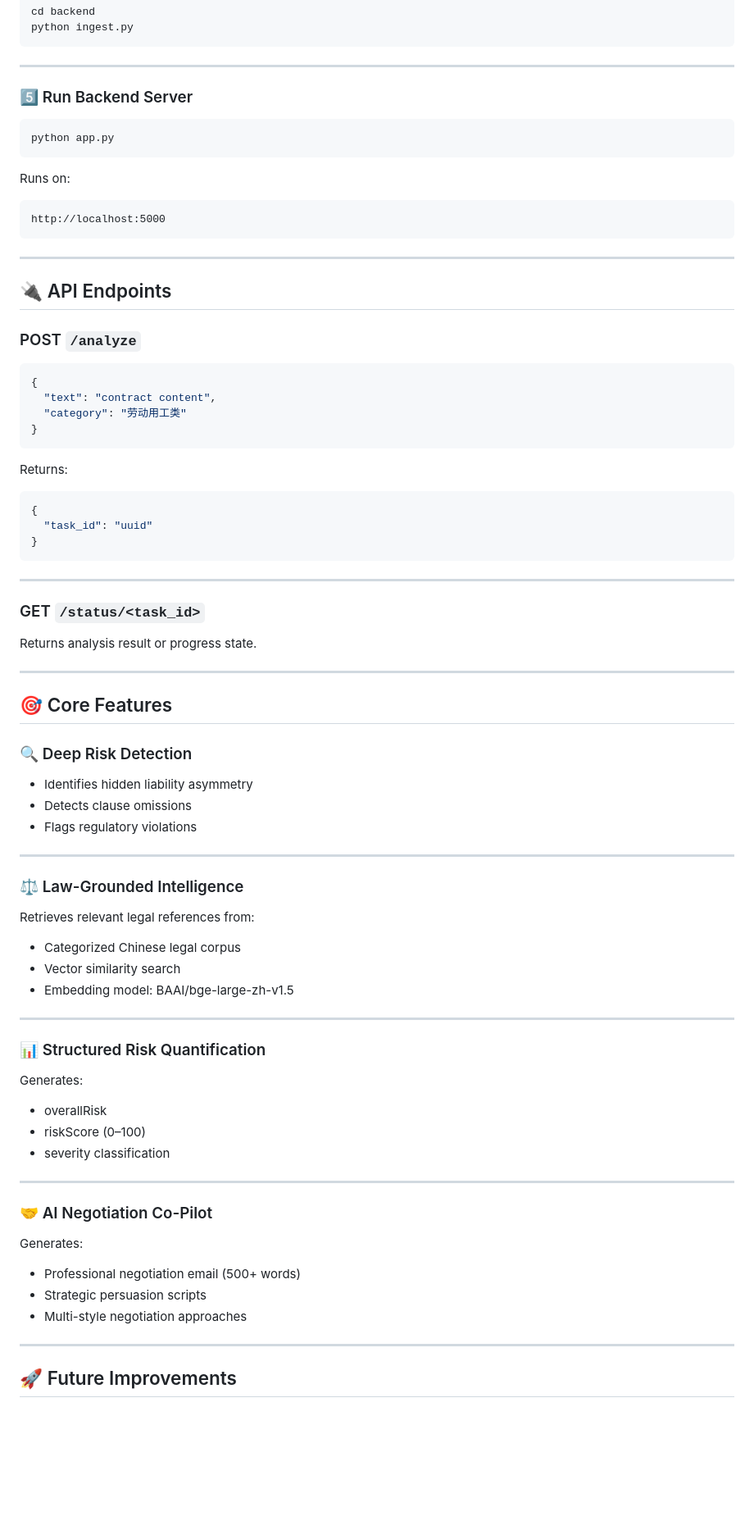
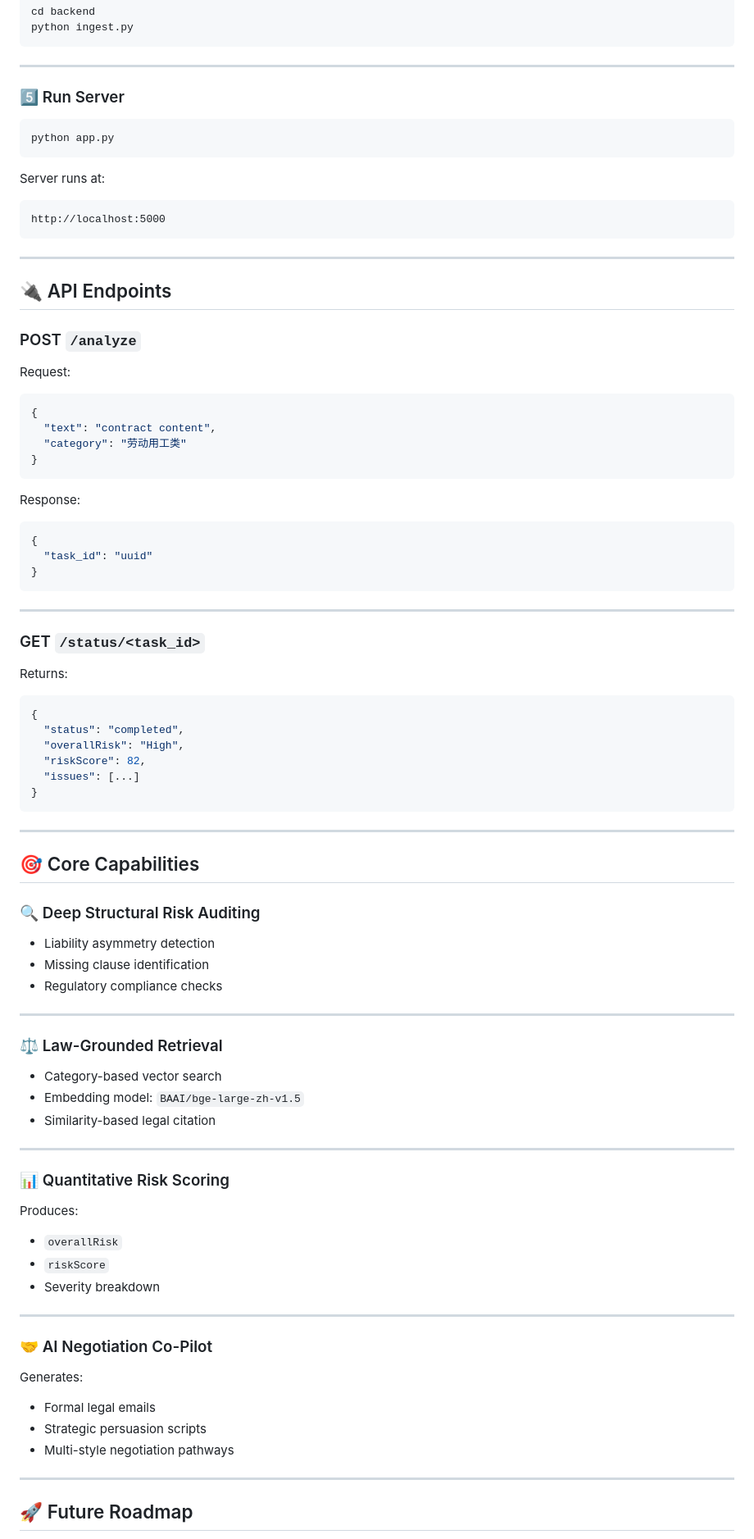
Before and after one commit to youzhaozhao/ContractClarity, a Markdown page: README.md, the part around one of its changes. Shown at 82% size. GitHub-like rendering; blank space fills up the shorter version.

````diff
--- a/README.md
+++ b/README.md
@@ -184,13 +178,13 @@ python ingest.py
 
 ---
 
-### 5️⃣ Run Backend Server
+### 5️⃣ Run Server
 
 ```bash
 python app.py
 ```
 
-Runs on:
+Server runs at:
 
 ```
 http://localhost:5000
@@ -202,6 +196,8 @@ http://localhost:5000
 
 ### POST `/analyze`
 
+Request:
+
 ```json
 {
   "text": "contract content",
@@ -209,7 +205,7 @@ http://localhost:5000
 }
 ```
 
-Returns:
+Response:
 
 ```json
 {
@@ -221,37 +217,44 @@ Returns:
 
 ### GET `/status/<task_id>`
 
-Returns analysis result or progress state.
+Returns:
+
+```json
+{
+  "status": "completed",
+  "overallRisk": "High",
+  "riskScore": 82,
+  "issues": [...]
+}
+```
 
 ---
 
-## 🎯 Core Features
+## 🎯 Core Capabilities
 
-### 🔍 Deep Risk Detection
+### 🔍 Deep Structural Risk Auditing
 
-* Identifies hidden liability asymmetry
-* Detects clause omissions
-* Flags regulatory violations
+* Liability asymmetry detection
+* Missing clause identification
+* Regulatory compliance checks
 
 ---
 
-### ⚖️ Law-Grounded Intelligence
+### ⚖️ Law-Grounded Retrieval
 
-Retrieves relevant legal references from:
-
-* Categorized Chinese legal corpus
-* Vector similarity search
-* Embedding model: BAAI/bge-large-zh-v1.5
+* Category-based vector search
+* Embedding model: `BAAI/bge-large-zh-v1.5`
+* Similarity-based legal citation
 
 ---
 
-### 📊 Structured Risk Quantification
+### 📊 Quantitative Risk Scoring
 
-Generates:
+Produces:
 
-* overallRisk
-* riskScore (0–100)
-* severity classification
+* `overallRisk`
+* `riskScore`
+* Severity breakdown
 
 ---
 
@@ -259,11 +262,11 @@ Generates:
 
 Generates:
 
-* Professional negotiation email (500+ words)
+* Formal legal emails
 * Strategic persuasion scripts
-* Multi-style negotiation approaches
+* Multi-style negotiation pathways
 
 ---
 
-## 🚀 Future Improvements
+## 🚀 Future Roadmap
 
````
Also changed, not shown: other parts of README.md (+87 -82 lines).
